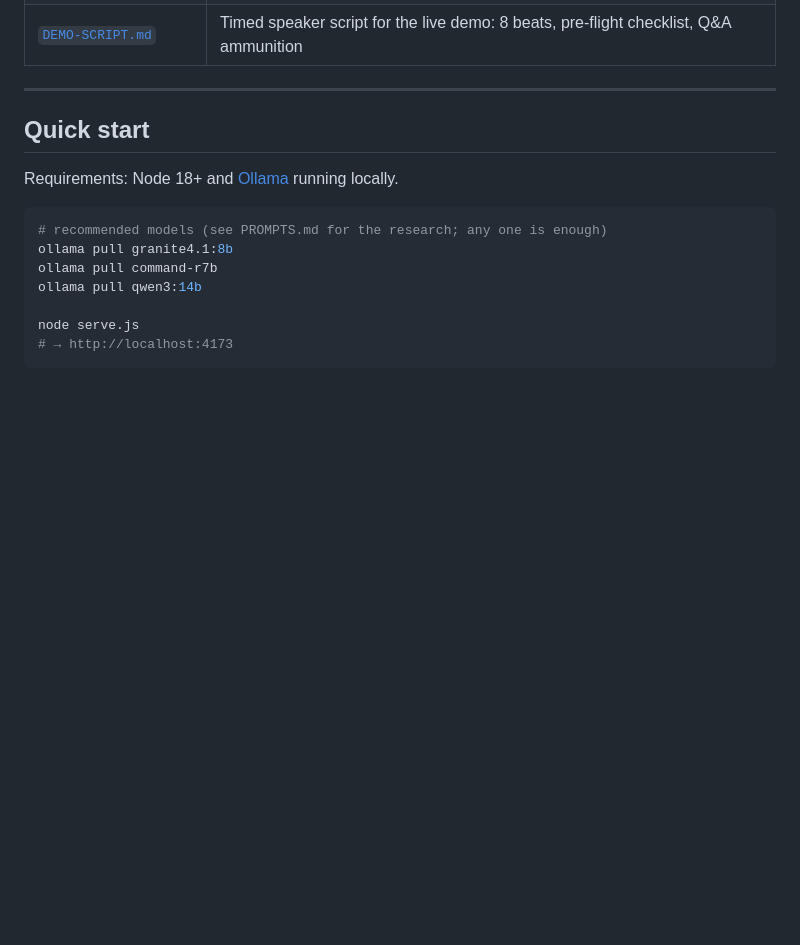
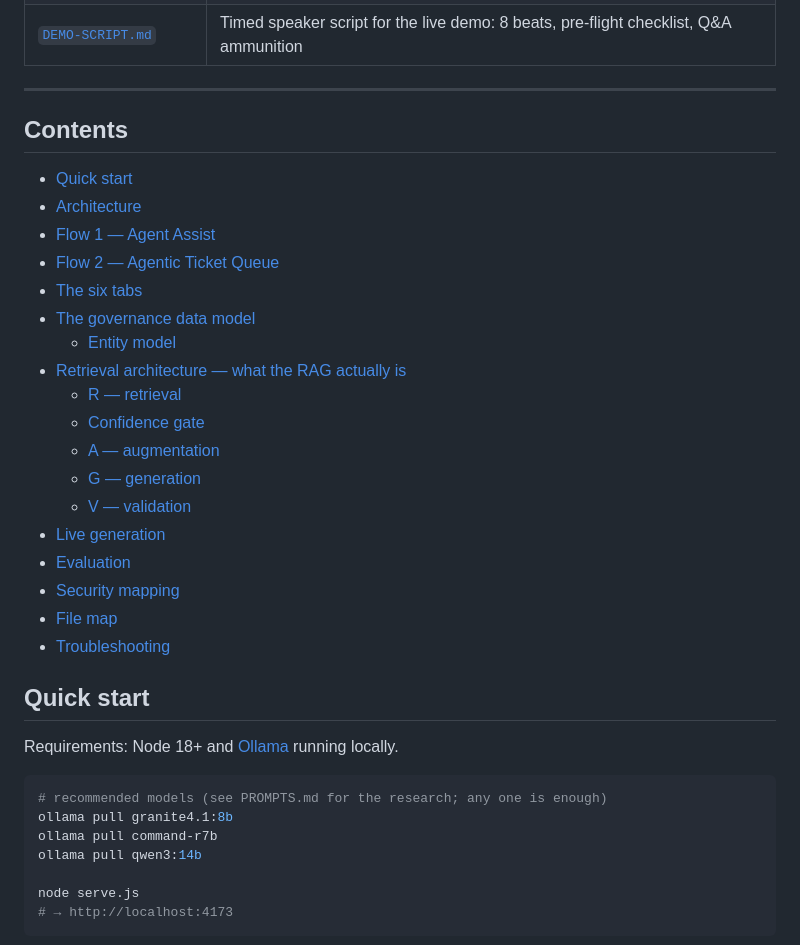
Before and after one commit to meticulo3366/groundwork-mvp, a Markdown page: README.md, the part around the change. GitHub-like rendering; blank space fills up the shorter version.

Commit message:
Add a table of contents to the README
Co-Authored-By: Claude Fable 5 <noreply@anthropic.com>

```diff
--- a/README.md
+++ b/README.md
@@ -19,6 +19,27 @@ Companion documents:
 | [`DEMO-SCRIPT.md`](DEMO-SCRIPT.md) | Timed speaker script for the live demo: 8 beats, pre-flight checklist, Q&A ammunition |
 
 ---
+
+## Contents
+
+- [Quick start](#quick-start)
+- [Architecture](#architecture)
+- [Flow 1 — Agent Assist](#flow-1--agent-assist-option-a-read-only)
+- [Flow 2 — Agentic Ticket Queue](#flow-2--agentic-ticket-queue-option-b-gated-writes)
+- [The six tabs](#the-six-tabs)
+- [The governance data model](#the-governance-data-model)
+  - [Entity model](#entity-model)
+- [Retrieval architecture — what the RAG actually is](#retrieval-architecture--what-the-rag-actually-is)
+  - [R — retrieval](#r--retrieval-deterministic-lexical-scoring-not-a-vector-database)
+  - [Confidence gate](#confidence-gate-routing-math)
+  - [A — augmentation](#a--augmentation-what-the-model-is-actually-sent)
+  - [G — generation](#g--generation-local)
+  - [V — validation](#v--validation-the-step-most-rag-diagrams-skip)
+- [Live generation](#live-generation)
+- [Evaluation](#evaluation)
+- [Security mapping](#security-mapping-practical-not-theater)
+- [File map](#file-map)
+- [Troubleshooting](#troubleshooting)
 
 ## Quick start
 
```
